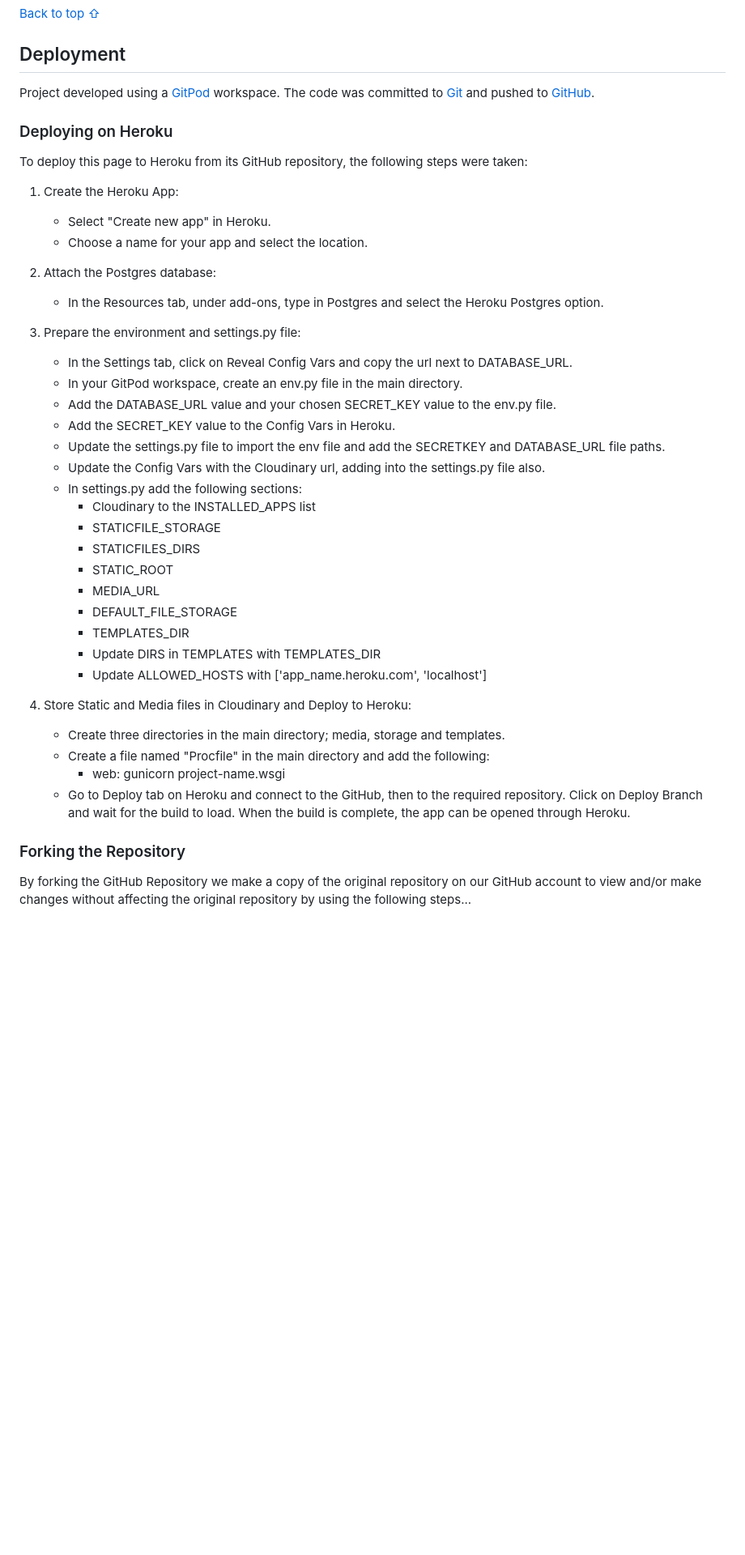
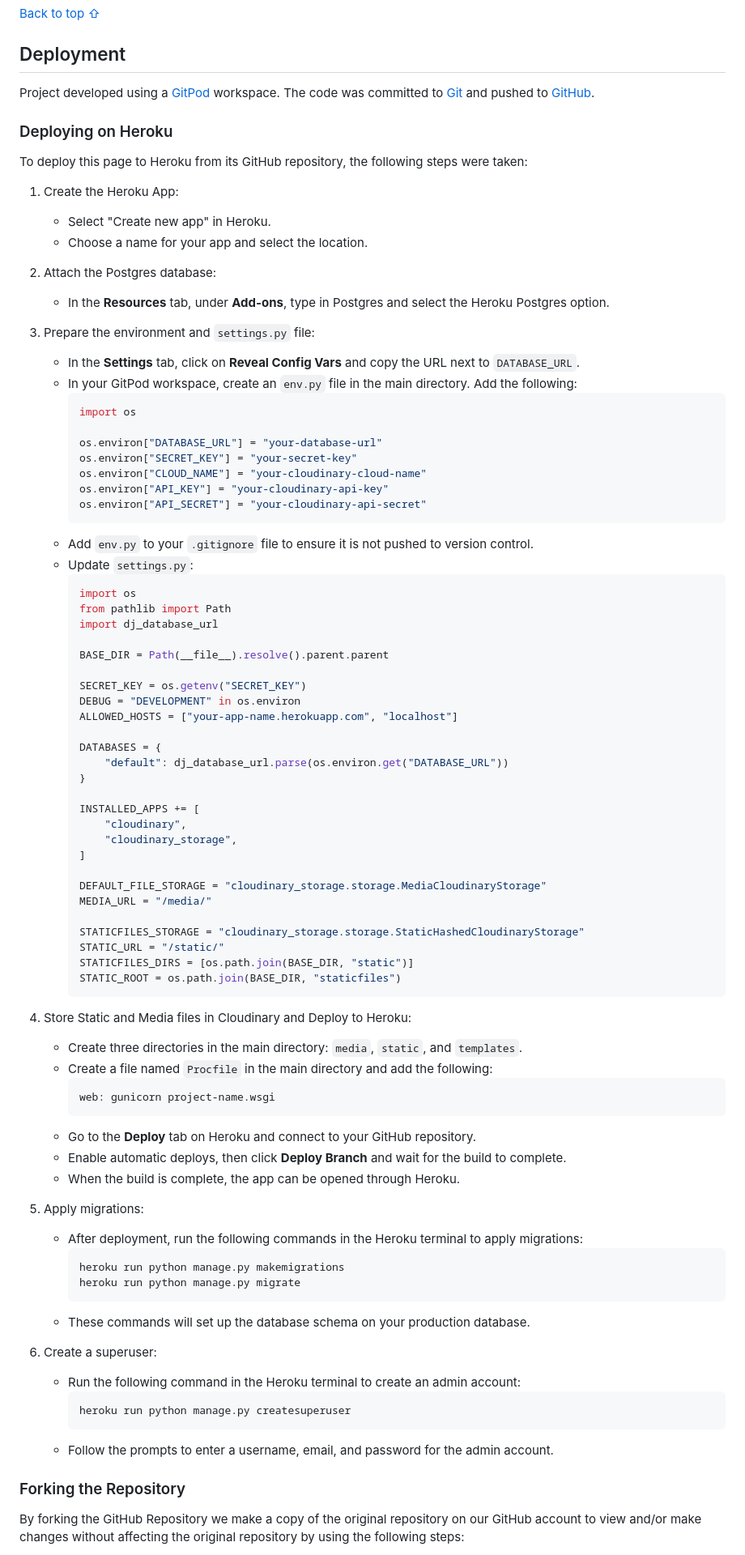
Before and after one commit to Alvor1991/PP5-Sports-Sole, a Markdown page: README.md, the part around the change printed below. Shown: that part at 81% size. Rendered like a GitHub page; blank space fills up the shorter version.

Commit message:
Update readme sections

````diff
--- a/README.md
+++ b/README.md
@@ -456,33 +456,76 @@ To deploy this page to Heroku from its GitHub repository, the following steps we
     - Choose a name for your app and select the location.
 
 2. Attach the Postgres database:
-    - In the Resources tab, under add-ons, type in Postgres and select the Heroku Postgres option.
+    - In the **Resources** tab, under **Add-ons**, type in Postgres and select the Heroku Postgres option.
 
-3. Prepare the environment and settings.py file:
-    * In the Settings tab, click on Reveal Config Vars and copy the url next to DATABASE_URL.
-    * In your GitPod workspace, create an env.py file in the main directory.
-    * Add the DATABASE_URL value and your chosen SECRET_KEY value to the env.py file.
-    * Add the SECRET_KEY value to the Config Vars in Heroku.
-    * Update the settings.py file to import the env file and add the SECRETKEY and DATABASE_URL file paths.
-    * Update the Config Vars with the Cloudinary url, adding into the settings.py file also.
-    * In settings.py add the following sections:
-        * Cloudinary to the INSTALLED_APPS list
-        * STATICFILE_STORAGE
-        * STATICFILES_DIRS
-        * STATIC_ROOT
-        * MEDIA_URL
-        * DEFAULT_FILE_STORAGE
-        * TEMPLATES_DIR
-        * Update DIRS in TEMPLATES with TEMPLATES_DIR
-        * Update ALLOWED_HOSTS with ['app_name.heroku.com', 'localhost']
+3. Prepare the environment and `settings.py` file:
+    * In the **Settings** tab, click on **Reveal Config Vars** and copy the URL next to `DATABASE_URL`.
+    * In your GitPod workspace, create an `env.py` file in the main directory. Add the following:
+      ```python
+      import os
+
+      os.environ["DATABASE_URL"] = "your-database-url"
+      os.environ["SECRET_KEY"] = "your-secret-key"
+      os.environ["CLOUD_NAME"] = "your-cloudinary-cloud-name"
+      os.environ["API_KEY"] = "your-cloudinary-api-key"
+      os.environ["API_SECRET"] = "your-cloudinary-api-secret"
+      ```
+    * Add `env.py` to your `.gitignore` file to ensure it is not pushed to version control.
+    * Update `settings.py`:
+      ```python
+      import os
+      from pathlib import Path
+      import dj_database_url
+
+      BASE_DIR = Path(__file__).resolve().parent.parent
+
+      SECRET_KEY = os.getenv("SECRET_KEY")
+      DEBUG = "DEVELOPMENT" in os.environ
+      ALLOWED_HOSTS = ["your-app-name.herokuapp.com", "localhost"]
+
+      DATABASES = {
+          "default": dj_database_url.parse(os.environ.get("DATABASE_URL"))
+      }
+
+      INSTALLED_APPS += [
+          "cloudinary",
+          "cloudinary_storage",
+      ]
+
+      DEFAULT_FILE_STORAGE = "cloudinary_storage.storage.MediaCloudinaryStorage"
+      MEDIA_URL = "/media/"
+
+      STATICFILES_STORAGE = "cloudinary_storage.storage.StaticHashedCloudinaryStorage"
+      STATIC_URL = "/static/"
+      STATICFILES_DIRS = [os.path.join(BASE_DIR, "static")]
+      STATIC_ROOT = os.path.join(BASE_DIR, "staticfiles")
+      ```
 
 4. Store Static and Media files in Cloudinary and Deploy to Heroku:
-    - Create three directories in the main directory; media, storage and templates.
-    - Create a file named "Procfile" in the main directory and add the following:
-        - web: gunicorn project-name.wsgi
-    - Go to Deploy tab on Heroku and connect to the GitHub, then to the required repository.
-    Click on Deploy Branch and wait for the build to load. When the build is complete, the app can be opened through Heroku.
+    - Create three directories in the main directory: `media`, `static`, and `templates`.
+    - Create a file named `Procfile` in the main directory and add the following:
+      ```
+      web: gunicorn project-name.wsgi
+      ```
+    - Go to the **Deploy** tab on Heroku and connect to your GitHub repository.
+    - Enable automatic deploys, then click **Deploy Branch** and wait for the build to complete.
+    - When the build is complete, the app can be opened through Heroku.
+
+5. Apply migrations:
+    - After deployment, run the following commands in the Heroku terminal to apply migrations:
+      ```bash
+      heroku run python manage.py makemigrations
+      heroku run python manage.py migrate
+      ```
+    - These commands will set up the database schema on your production database.
+
+6. Create a superuser:
+    - Run the following command in the Heroku terminal to create an admin account:
+      ```bash
+      heroku run python manage.py createsuperuser
+      ```
+    - Follow the prompts to enter a username, email, and password for the admin account.
 
 ### Forking the Repository
-By forking the GitHub Repository we make a copy of the original repository on our GitHub account to view and/or make changes without affecting the original repository by using the following steps...
+By forking the GitHub Repository we make a copy of the original repository on our GitHub account to view and/or make changes without affecting the original repository by using the following steps:
 
````
Also changed, not shown: other parts of README.md (+31 -24 lines).
